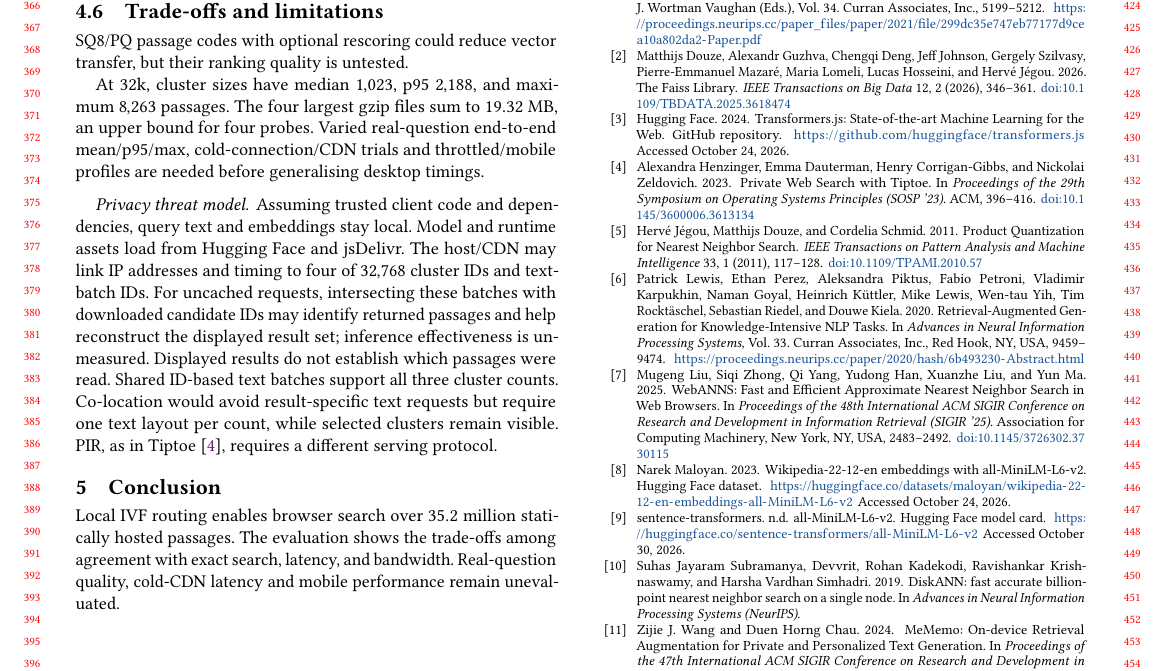
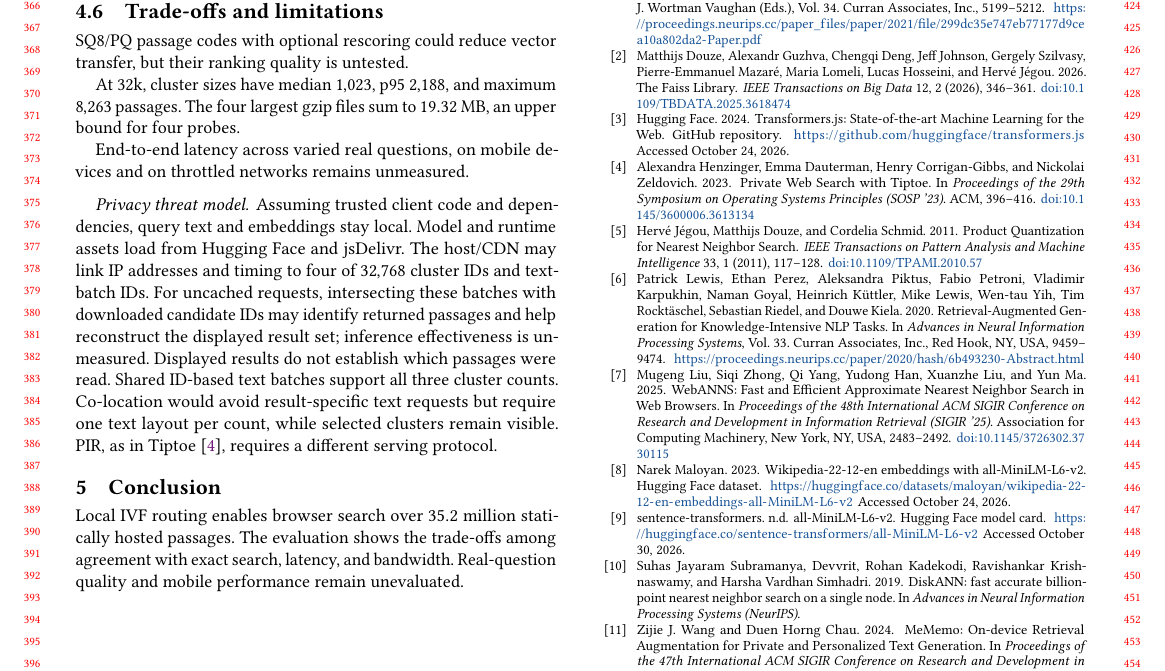
Before and after one commit to DavidDenisov/ANN-on-the-Web, a LaTeX paper (paper/main.tex): part of page 4 of 4, cut so that both start at the same text. Compiled offline with pdfLaTeX.

Commit message:
Separate cluster statistics from timing limitations

```diff
--- a/paper/main.tex
+++ b/paper/main.tex
@@ -190,13 +190,15 @@ With the page open, startup takes $2.46/2.53$~s (mean/p95) across $100$ fresh Ch
 \subsection{Trade-offs and limitations}
 SQ8/PQ passage codes with optional rescoring could reduce vector transfer, but their ranking quality is untested.
 
-At 32k, cluster sizes have median $1{,}023$, p95 $2{,}188$, and maximum $8{,}263$ passages. The four largest gzip files sum to $19.32$~MB, an upper bound for four probes. Varied real-question end-to-end mean/p95/max, cold-connection/CDN trials and throttled/mobile profiles are needed before generalising desktop timings.
+At 32k, cluster sizes have median $1{,}023$, p95 $2{,}188$, and maximum $8{,}263$ passages. The four largest gzip files sum to $19.32$~MB, an upper bound for four probes.
+
+End-to-end latency across varied real questions, on mobile devices and on throttled networks remains unmeasured.
 
 \paragraph{Privacy threat model.}
 Assuming trusted client code and dependencies, query text and embeddings stay local. Model and runtime assets load from Hugging Face and jsDelivr. The host/CDN may link IP addresses and timing to four of $32{,}768$ cluster IDs and text-batch IDs. For uncached requests, intersecting these batches with downloaded candidate IDs may identify returned passages and help reconstruct the displayed result set; inference effectiveness is unmeasured. Displayed results do not establish which passages were read. Shared ID-based text batches support all three cluster counts. Co-location would avoid result-specific text requests but require one text layout per count, while selected clusters remain visible. PIR, as in Tiptoe~\cite{Tiptoe}, requires a different serving protocol.
 
 \section{Conclusion}
-Local IVF routing enables browser search over $35.2$ million statically hosted passages. The evaluation shows the trade-offs among agreement with exact search, latency, and bandwidth. Real-question quality, cold-CDN latency and mobile performance remain unevaluated.
+Local IVF routing enables browser search over $35.2$ million statically hosted passages. The evaluation shows the trade-offs among agreement with exact search, latency, and bandwidth. Real-question quality and mobile performance remain unevaluated.
 
 \Needspace{18\baselineskip}
 \section{Ethical use of data}
```
Also changed, not shown: paper/main.pdf.
